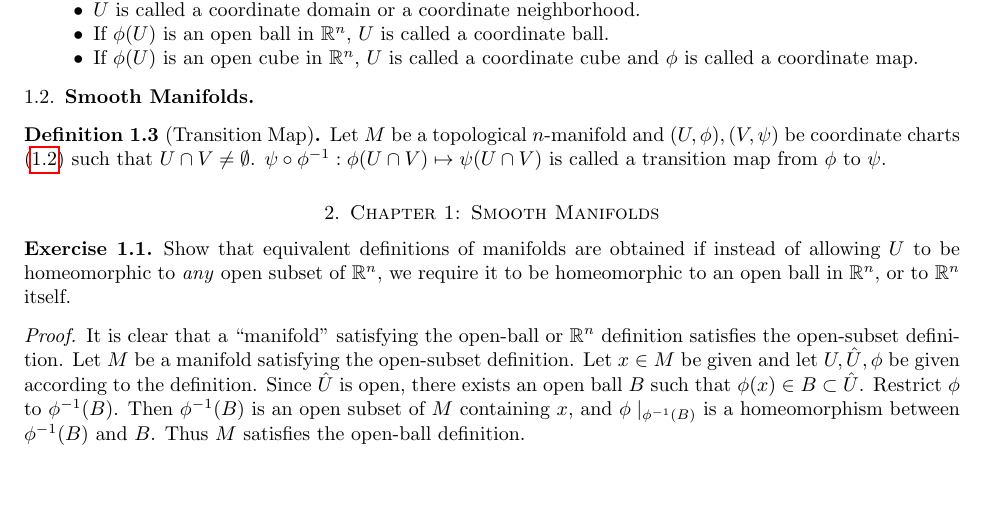
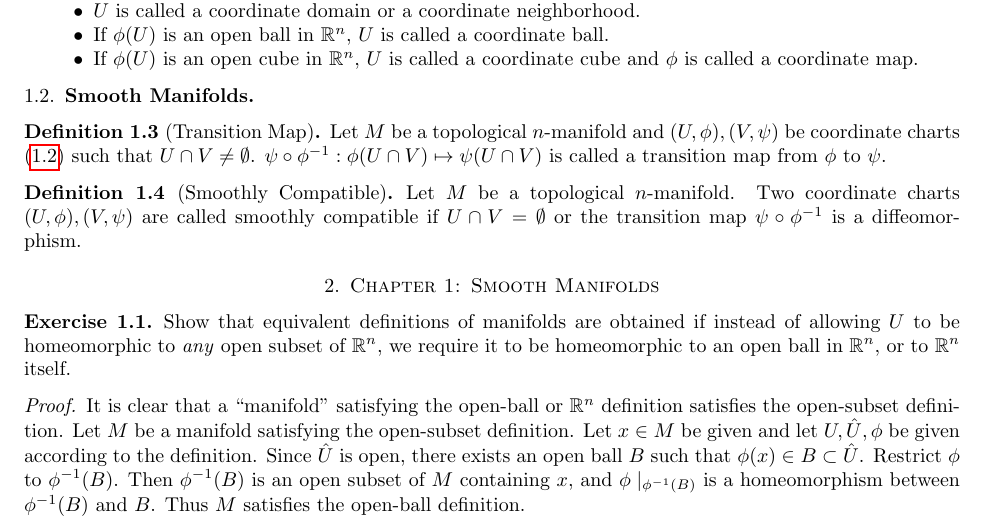
Before and after one commit to hidenori-shinohara/smooth_manifolds, a LaTeX paper (introduction_to_smooth_manifolds_notes.tex, which reads dictionary.tex): part of page 1 of 4, cut so that both start at the same text, the shorter picture padded with empty space. Compiled offline with pdfLaTeX.

Commit message:
Smoothly compatible

```diff
--- a/dictionary.tex
+++ b/dictionary.tex
@@ -25,3 +25,8 @@
   Let $M$ be a topological $n$-manifold and $(U, \phi), (V, \psi)$ be coordinate charts (\ref{topological_manifolds_coordinates}) such that $U \cap V \ne \emptyset$.
   $\psi \circ \phi^{-1}: \phi(U \cap V) \mapsto \psi(U \cap V)$ is called a transition map from $\phi$ to $\psi$.
 \end{defn}
+
+\begin{defn}[Smoothly Compatible]
+  Let $M$ be a topological $n$-manifold.
+  Two coordinate charts $(U, \phi), (V, \psi)$ are called smoothly compatible if $U \cap V = \emptyset$ or the transition map $\psi \circ \phi^{-1}$ is a diffeomorphism.
+\end{defn}
```
Also changed, not shown: introduction_to_smooth_manifolds_notes.pdf.
